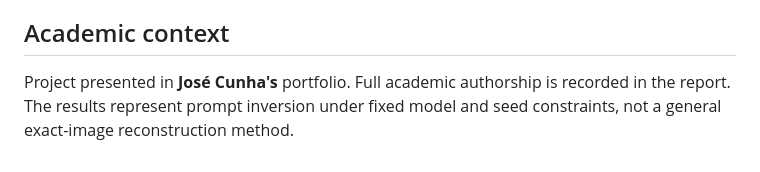
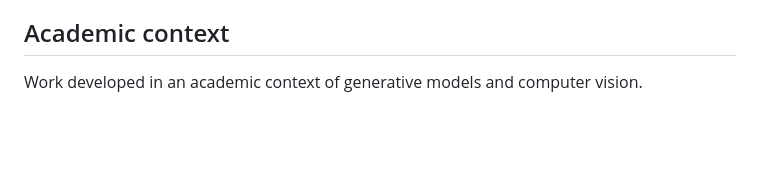
Before and after one commit to josepedrocunhazzz/image-to-prompt-inversion, a Markdown page: README.en.md, the part around the change. Drawn GitHub-style; blank space fills up the shorter version.

```diff
--- a/README.en.md
+++ b/README.en.md
@@ -114,6 +114,4 @@ result traceability.
 
 ## Academic context
 
-Project presented in **José Cunha's** portfolio. Full academic authorship is
-recorded in the report. The results represent prompt inversion under fixed
-model and seed constraints, not a general exact-image reconstruction method.
+Work developed in an academic context of generative models and computer vision.
```
Also changed, not shown: README.md (+2 -4 lines).
